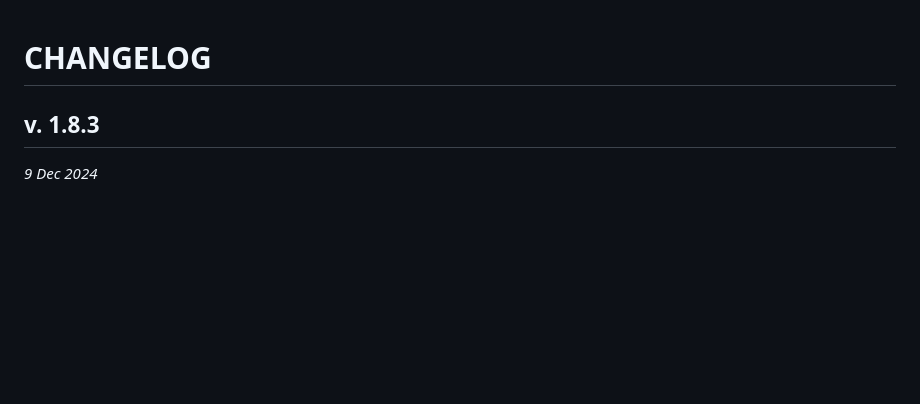
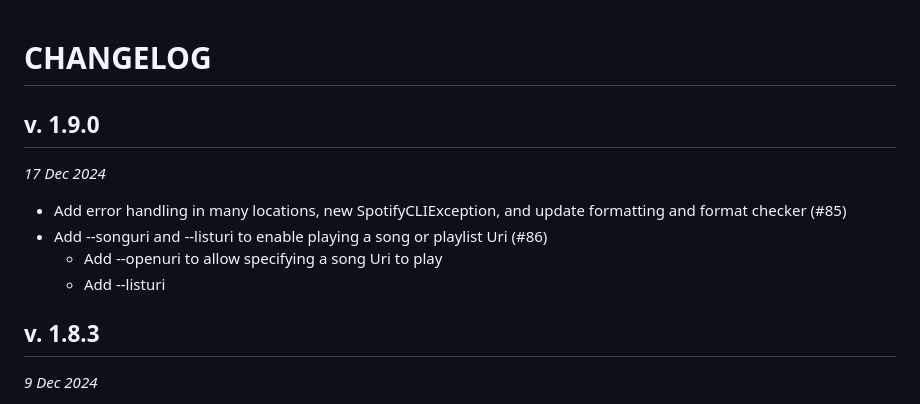
Before and after one commit to pwittchen/spotify-cli-linux, a Markdown page: CHANGELOG.md, the part around the change. Rendered like a GitHub page; blank space fills up the shorter version.

Commit message:
added release notes for 1.9.0

```diff
--- a/CHANGELOG.md
+++ b/CHANGELOG.md
@@ -1,5 +1,14 @@
 CHANGELOG
 =========
+
+v. 1.9.0
+--------
+*17 Dec 2024*
+
+- Add error handling in many locations, new SpotifyCLIException, and update formatting and format checker (#85)
+- Add --songuri and --listuri to enable playing a song or playlist Uri (#86)
+    - Add --openuri to allow specifying a song Uri to play
+    - Add --listuri
 
 v. 1.8.3
 --------
```
